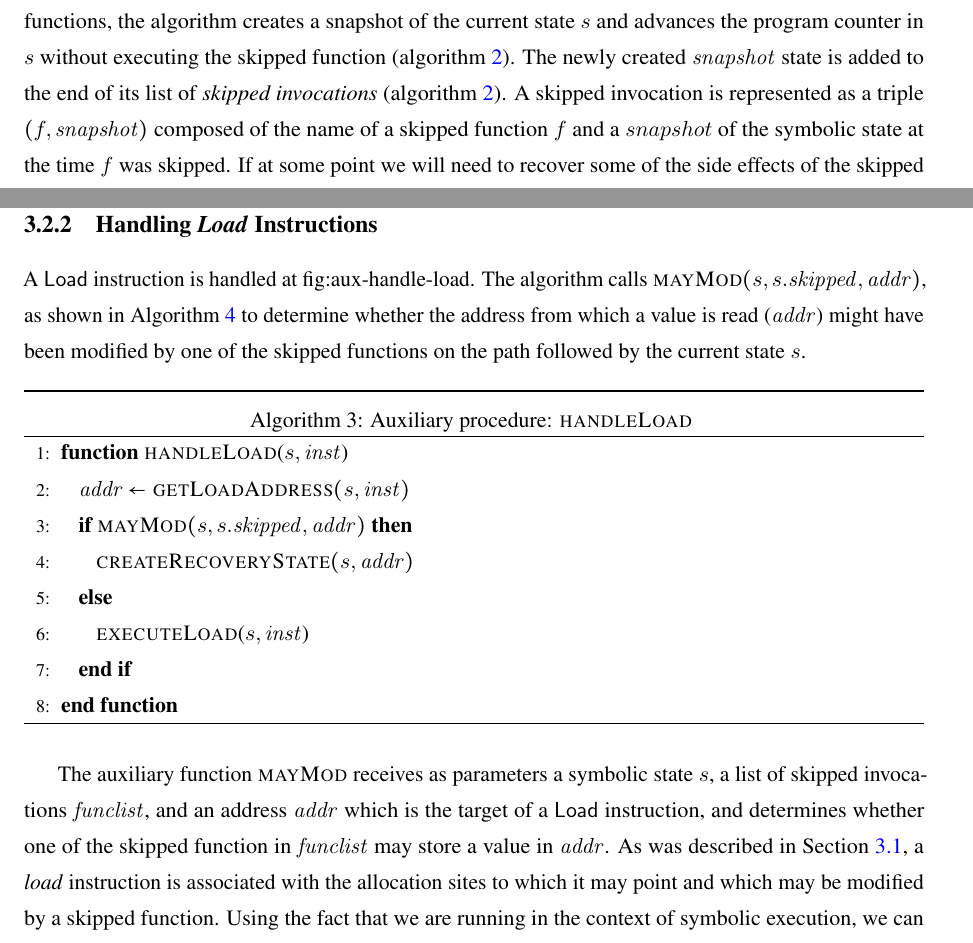
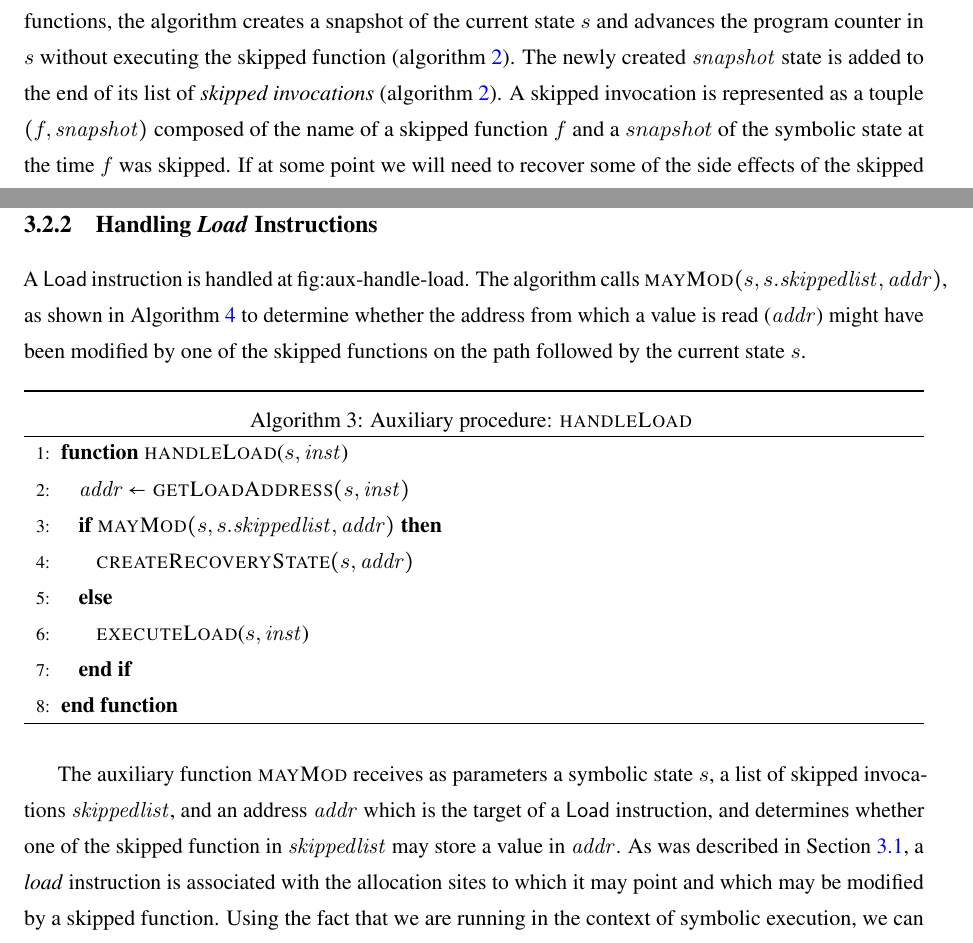
Before and after one commit to davidtr1037/thesis, a LaTeX thesis (thesis.tex, which reads design-main-algorithm.tex, macros.tex): two parts of pages 20 and 22 of 51, joined at a grey line, cut so that both start at the same text. Compiled offline with pdfLaTeX.

Commit message:
updating mayMod algorithm

```diff
--- a/design-main-algorithm.tex
+++ b/design-main-algorithm.tex
@@ -89,8 +89,7 @@ $\workstate$ and advances the program counter in $\workstate$
 without executing the skipped function (\cref{alg:take-snapshot}).
 The newly created $\snapshot$ state is added to the end of its list
 of \emph{skipped invocations} (\cref{alg:record-snapshot}).
-A skipped invocation is represented
-as a triple $(f,\snapshot)$ composed of the name of a skipped
+A skipped invocation is represented as a touple $(f,\snapshot)$ composed of the name of a skipped
 function $f$ and a $snapshot$ of the symbolic state at the time $f$ was skipped.
 If at some point we will need to recover some of the side effects
 of the skipped function, the recovery state will be created
@@ -119,7 +118,7 @@ standard handling of commands by symbolic execution.
 
 \subsection{\text{Handling \textit{Load} Instructions}}
 A $\instruct{Load}$ instruction is handled at~{fig:aux-handle-load}.
-The algorithm calls $\Call{mayMod}{\workstate,\workstate.\skipped,\addr}$,
+The algorithm calls $\Call{mayMod}{\workstate,\workstate.\skippedlist,\addr}$,
 as shown in \Cref{fig:aux-may-mod}
 to determine whether the address from
 which a value is read ($\addr$) might have been modified by one of the
@@ -132,7 +131,7 @@ skipped functions on the path followed by the current state $\workstate$.
 
 \Function{handleLoad}{$\workstate, \inst$}
 \State $\addr \gets \Call{getLoadAddress}{\workstate, \inst}$
-\If{$\Call{mayMod}{\workstate,\workstate.\skipped,\addr}$}
+\If{$\Call{mayMod}{\workstate,\workstate.\skippedlist,\addr}$}
   %\TODO: Explain that this is a simplification and recovery states are maintained in a pool
   \State $\Call{createRecoveryState}{\workstate,\addr}$ \label{alg:call-recover}
 \Else
@@ -144,9 +143,9 @@ skipped functions on the path followed by the current state $\workstate$.
 
 The auxiliary function $\textsc{mayMod}$
 receives as parameters a symbolic state $\workstate$, a list of
-skipped invocations $\funclist$, and an address $\addr$ which is the
+skipped invocations $\skippedlist$, and an address $\addr$ which is the
 target of a $\instruct{Load}$ instruction, and determines whether one
-of the skipped function in $\funclist$ may store a value in $\addr$.
+of the skipped function in $\skippedlist$ may store a value in $\addr$.
 As was described in \Cref{section:static-analysis},
 a \textit{load} instruction is associated with the allocation sites to
 which it may point and which may be modified by a skipped function.
--- a/macros.tex
+++ b/macros.tex
@@ -41,7 +41,7 @@
 \newcommand{\addr}{\mathit{addr}}
 \newcommand{\as}{\mathit{as}}
 
-\newcommand{\skipped}{\mathit{skipped}}
+\newcommand{\skippedlist}{\mathit{skippedlist}}
 \newcommand{\inst}{\mathit{inst}}
 \newcommand{\instate}{s_0}
 \newcommand{\workstate}{s}
@@ -56,7 +56,6 @@
 \newcommand{\isRecovery}{\mathit{isRecoveryState}}
 
 \newcommand{\gc}{\mathit{guidingConstraints}}
-\newcommand{\funclist}{\mathit{funclist}}
 \newcommand{\owset}{\mathit{owset}}
 
 \newcommand{\mtrue}{\mathit{true}}
```
Also changed, not shown: design-main-algorithm.tex (10 more changed lines).
